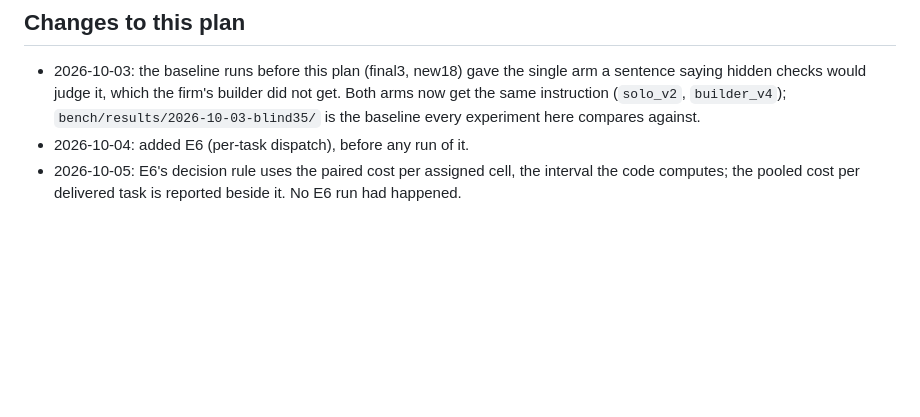
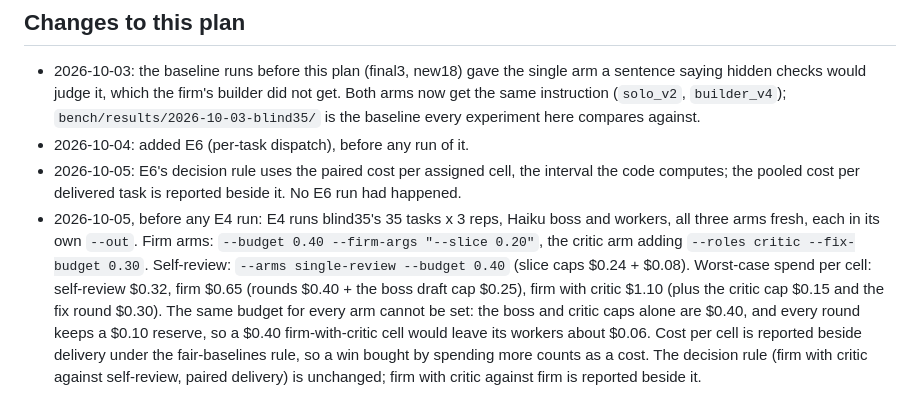
Before and after one commit to kgorle1111/antstreet, a Markdown page: bench/PREREG.md, the part around the change. Drawn GitHub-style; blank space fills up the shorter version.

Commit message:
docs(bench): fix E4's arms, flags and caps before any run
A strict equal budget cannot be set (the boss and critic caps alone are $0.40), so the plan states
each arm's worst-case cap and reports cost beside delivery instead.

Co-Authored-By: Claude Opus 5.5 <noreply@anthropic.com>

```diff
--- a/bench/PREREG.md
+++ b/bench/PREREG.md
@@ -130,3 +130,13 @@ equal compute in the literature. They stay off by default and are not claimed to
   every experiment here compares against.
 - 2026-10-04: added E6 (per-task dispatch), before any run of it.
 - 2026-10-05: E6's decision rule uses the paired cost per assigned cell, the interval the code computes; the pooled cost per delivered task is reported beside it. No E6 run had happened.
+- 2026-10-05, before any E4 run: E4 runs blind35's 35 tasks x 3 reps, Haiku boss and workers, all
+  three arms fresh, each in its own `--out`. Firm arms: `--budget 0.40 --firm-args "--slice 0.20"`,
+  the critic arm adding `--roles critic --fix-budget 0.30`. Self-review: `--arms single-review
+  --budget 0.40` (slice caps $0.24 + $0.08). Worst-case spend per cell: self-review $0.32, firm $0.65
+  (rounds $0.40 + the boss draft cap $0.25), firm with critic $1.10 (plus the critic cap $0.15 and the
+  fix round $0.30). The same budget for every arm cannot be set: the boss and critic caps alone are
+  $0.40, and every round keeps a $0.10 reserve, so a $0.40 firm-with-critic cell would leave its
+  workers about $0.06. Cost per cell is reported beside delivery under the fair-baselines rule, so a
+  win bought by spending more counts as a cost. The decision rule (firm with critic against
+  self-review, paired delivery) is unchanged; firm with critic against firm is reported beside it.
```
